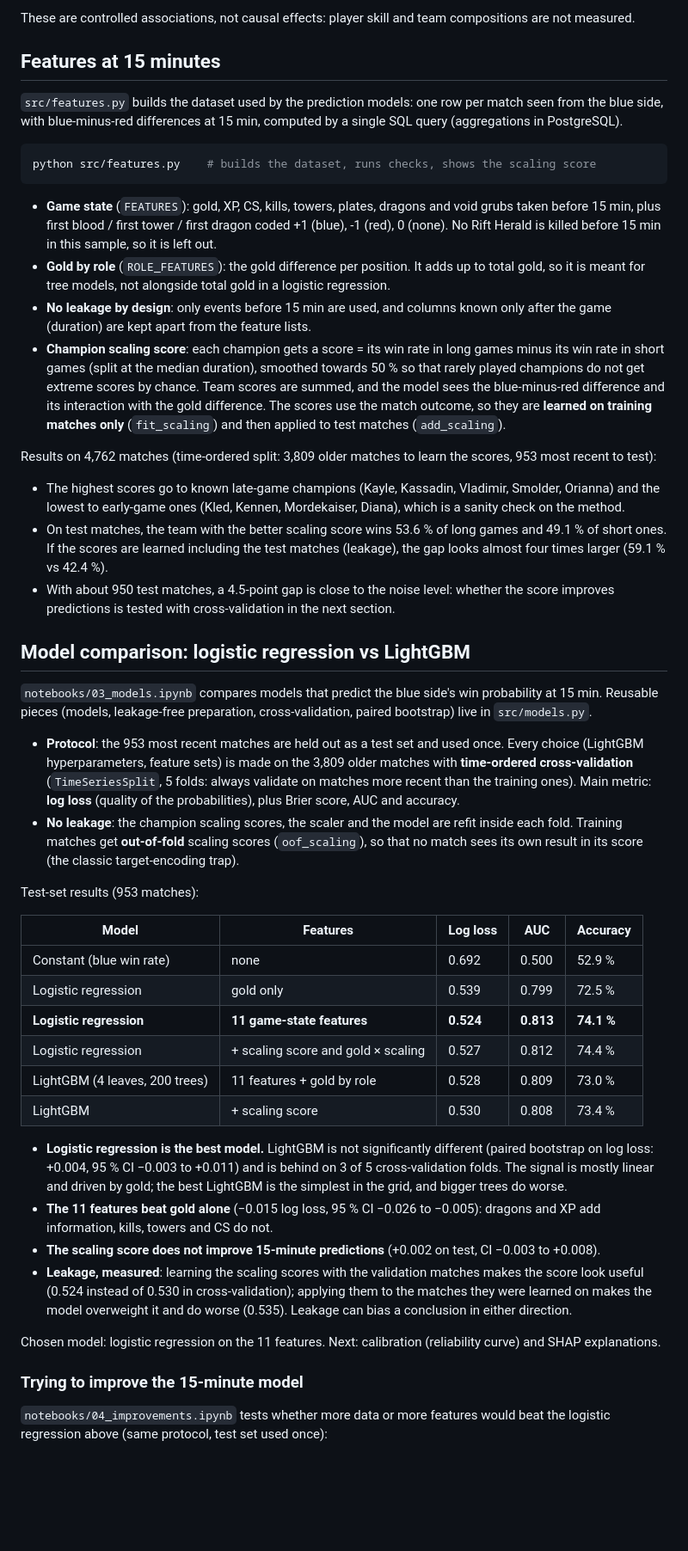
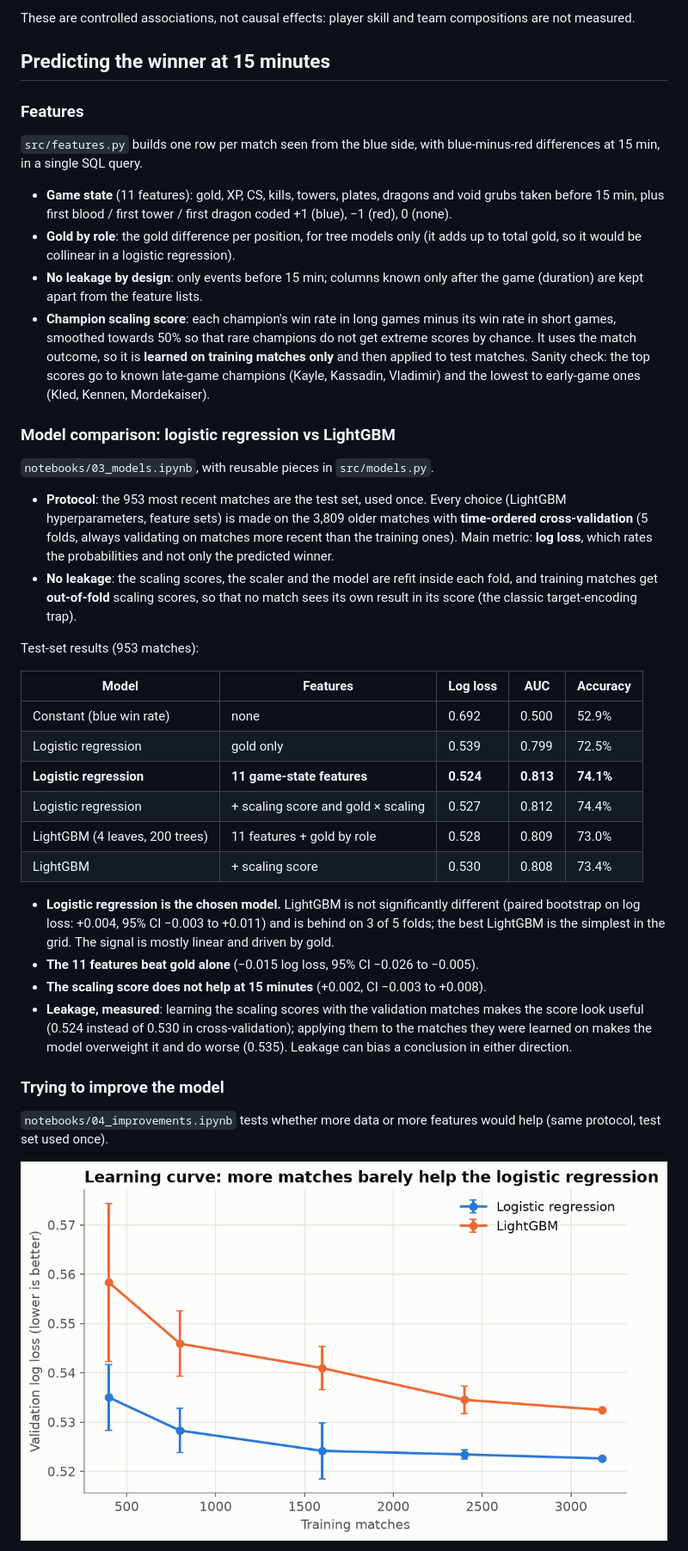
Before and after one commit to Paul-Delpierre/lol-analytics, a Markdown page: README.md, the part around one of its changes. Shown at 86% size. GitHub-like rendering; pictures changed too: docs/figures/learning_curve.png (added); blank space fills up the shorter version.

````diff
--- a/README.md
+++ b/README.md
@@ -102,51 +137,43 @@ python src/quality.py     # read-only checks, prints OK / ATTENTION
 
 These are controlled associations, not causal effects: player skill and team compositions are not measured.
 
-## Features at 15 minutes
+## Predicting the winner at 15 minutes
 
-`src/features.py` builds the dataset used by the prediction models: one row per match seen from the blue side, with blue-minus-red differences at 15 min, computed by a single SQL query (aggregations in PostgreSQL).
+### Features
 
-```bash
-python src/features.py    # builds the dataset, runs checks, shows the scaling score
-```
+`src/features.py` builds one row per match seen from the blue side, with blue-minus-red differences at 15 min, in a single SQL query.
 
-- **Game state** (`FEATURES`): gold, XP, CS, kills, towers, plates, dragons and void grubs taken before 15 min, plus first blood / first tower / first dragon coded +1 (blue), -1 (red), 0 (none). No Rift Herald is killed before 15 min in this sample, so it is left out.
-- **Gold by role** (`ROLE_FEATURES`): the gold difference per position. It adds up to total gold, so it is meant for tree models, not alongside total gold in a logistic regression.
-- **No leakage by design**: only events before 15 min are used, and columns known only after the game (duration) are kept apart from the feature lists.
-- **Champion scaling score**: each champion gets a score = its win rate in long games minus its win rate in short games (split at the median duration), smoothed towards 50 % so that rarely played champions do not get extreme scores by chance. Team scores are summed, and the model sees the blue-minus-red difference and its interaction with the gold difference. The scores use the match outcome, so they are **learned on training matches only** (`fit_scaling`) and then applied to test matches (`add_scaling`).
+- **Game state** (11 features): gold, XP, CS, kills, towers, plates, dragons and void grubs taken before 15 min, plus first blood / first tower / first dragon coded +1 (blue), −1 (red), 0 (none).
+- **Gold by role**: the gold difference per position, for tree models only (it adds up to total gold, so it would be collinear in a logistic regression).
+- **No leakage by design**: only events before 15 min; columns known only after the game (duration) are kept apart from the feature lists.
+- **Champion scaling score**: each champion's win rate in long games minus its win rate in short games, smoothed towards 50% so that rare champions do not get extreme scores by chance. It uses the match outcome, so it is **learned on training matches only** and then applied to test matches. Sanity check: the top scores go to known late-game champions (Kayle, Kassadin, Vladimir) and the lowest to early-game ones (Kled, Kennen, Mordekaiser).
 
-Results on 4,762 matches (time-ordered split: 3,809 older matches to learn the scores, 953 most recent to test):
+### Model comparison: logistic regression vs LightGBM
 
-- The highest scores go to known late-game champions (Kayle, Kassadin, Vladimir, Smolder, Orianna) and the lowest to early-game ones (Kled, Kennen, Mordekaiser, Diana), which is a sanity check on the method.
-- On test matches, the team with the better scaling score wins 53.6 % of long games and 49.1 % of short ones. If the scores are learned including the test matches (leakage), the gap looks almost four times larger (59.1 % vs 42.4 %).
-- With about 950 test matches, a 4.5-point gap is close to the noise level: whether the score improves predictions is tested with cross-validation in the next section.
+`notebooks/03_models.ipynb`, with reusable pieces in `src/models.py`.
 
-## Model comparison: logistic regression vs LightGBM
-
-`notebooks/03_models.ipynb` compares models that predict the blue side's win probability at 15 min. Reusable pieces (models, leakage-free preparation, cross-validation, paired bootstrap) live in `src/models.py`.
-
-- **Protocol**: the 953 most recent matches are held out as a test set and used once. Every choice (LightGBM hyperparameters, feature sets) is made on the 3,809 older matches with **time-ordered cross-validation** (`TimeSeriesSplit`, 5 folds: always validate on matches more recent than the training ones). Main metric: **log loss** (quality of the probabilities), plus Brier score, AUC and accuracy.
-- **No leakage**: the champion scaling scores, the scaler and the model are refit inside each fold. Training matches get **out-of-fold** scaling scores (`oof_scaling`), so that no match sees its own result in its score (the classic target-encoding trap).
+- **Protocol**: the 953 most recent matches are the test set, used once. Every choice (LightGBM hyperparameters, feature sets) is made on the 3,809 older matches with **time-ordered cross-validation** (5 folds, always validating on matches more recent than the training ones). Main metric: **log loss**, which rates the probabilities and not only the predicted winner.
+- **No leakage**: the scaling scores, the scaler and the model are refit inside each fold, and training matches get **out-of-fold** scaling scores, so that no match sees its own result in its score (the classic target-encoding trap).
 
 Test-set results (953 matches):
 
 | Model | Features | Log loss | AUC | Accuracy |
 |---|---|---|---|---|
-| Constant (blue win rate) | none | 0.692 | 0.500 | 52.9 % |
-| Logistic regression | gold only | 0.539 | 0.799 | 72.5 % |
-| **Logistic regression** | **11 game-state features** | **0.524** | **0.813** | **74.1 %** |
-| Logistic regression | + scaling score and gold × scaling | 0.527 | 0.812 | 74.4 % |
-| LightGBM (4 leaves, 200 trees) | 11 features + gold by role | 0.528 | 0.809 | 73.0 % |
-| LightGBM | + scaling score | 0.530 | 0.808 | 73.4 % |
+| Constant (blue win rate) | none | 0.692 | 0.500 | 52.9% |
+| Logistic regression | gold only | 0.539 | 0.799 | 72.5% |
+| **Logistic regression** | **11 game-state features** | **0.524** | **0.813** | **74.1%** |
+| Logistic regression | + scaling score and gold × scaling | 0.527 | 0.812 | 74.4% |
+| LightGBM (4 leaves, 200 trees) | 11 features + gold by role | 0.528 | 0.809 | 73.0% |
+| LightGBM | + scaling score | 0.530 | 0.808 | 73.4% |
 
-- **Logistic regression is the best model.** LightGBM is not significantly different (paired bootstrap on log loss: +0.004, 95 % CI −0.003 to +0.011) and is behind on 3 of 5 cross-validation folds. The signal is mostly linear and driven by gold; the best LightGBM is the simplest in the grid, and bigger trees do worse.
-- **The 11 features beat gold alone** (−0.015 log loss, 95 % CI −0.026 to −0.005): dragons and XP add information, kills, towers and CS do not.
-- **The scaling score does not improve 15-minute predictions** (+0.002 on test, CI −0.003 to +0.008).
+- **Logistic regression is the chosen model.** LightGBM is not significantly different (paired bootstrap on log loss: +0.004, 95% CI −0.003 to +0.011) and is behind on 3 of 5 folds; the best LightGBM is the simplest in the grid. The signal is mostly linear and driven by gold.
+- **The 11 features beat gold alone** (−0.015 log loss, 95% CI −0.026 to −0.005).
+- **The scaling score does not help at 15 minutes** (+0.002, CI −0.003 to +0.008).
 - **Leakage, measured**: learning the scaling scores with the validation matches makes the score look useful (0.524 instead of 0.530 in cross-validation); applying them to the matches they were learned on makes the model overweight it and do worse (0.535). Leakage can bias a conclusion in either direction.
 
-Chosen model: logistic regression on the 11 features. Next: calibration (reliability curve) and SHAP explanations.
+### Trying to improve the model
 
-### Trying to improve the 15-minute model
+`notebooks/04_improvements.ipynb` tests whether more data or more features would help (same protocol, test set used once).
 
-`notebooks/04_improvements.ipynb` tests whether more data or more features would beat the logistic regression above (same protocol, test set used once):
+![Learning curve of both models](docs/figures/learning_curve.png)
 
````
Also changed, not shown: other parts of README.md (+106 -60 lines), CONTEXT.md (+13 -4 lines), PLAN.md (+1 -1 lines), docs/figures/calibration.png (added), docs/figures/shap_importance.png (added), docs/figures/win_rate_by_gold.png (added), 1 other file.
